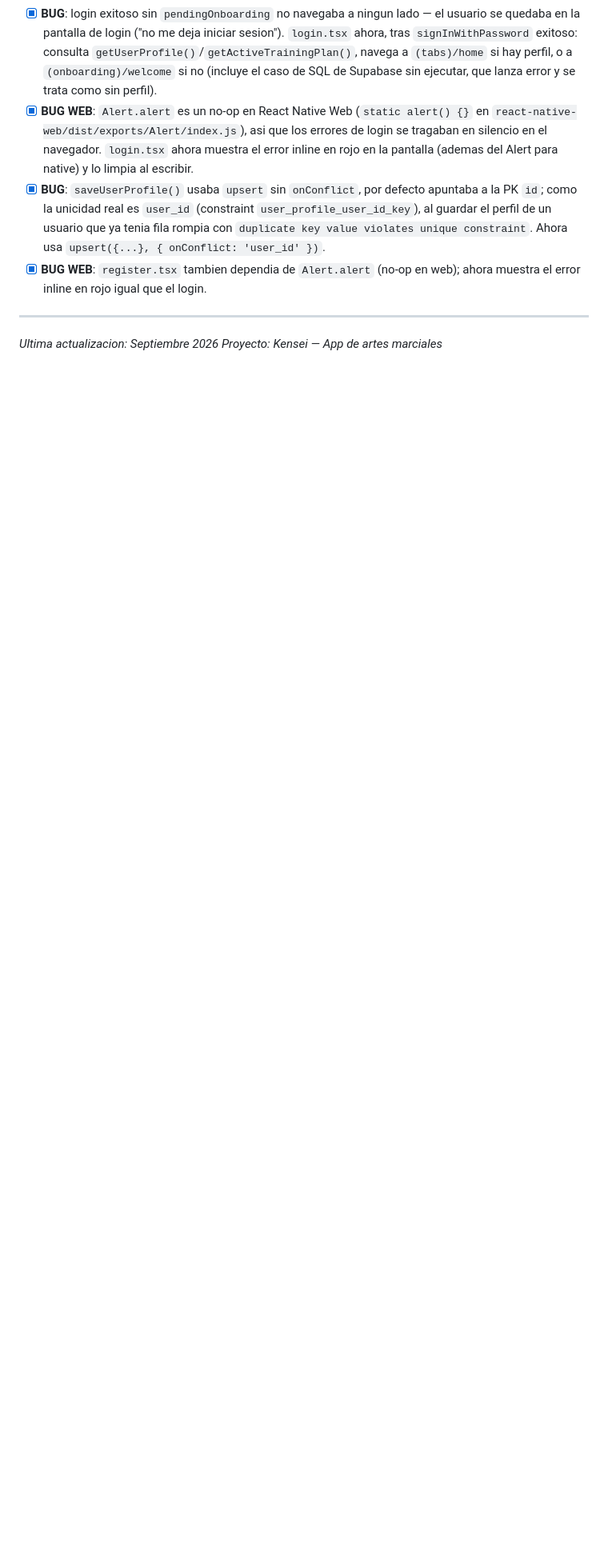
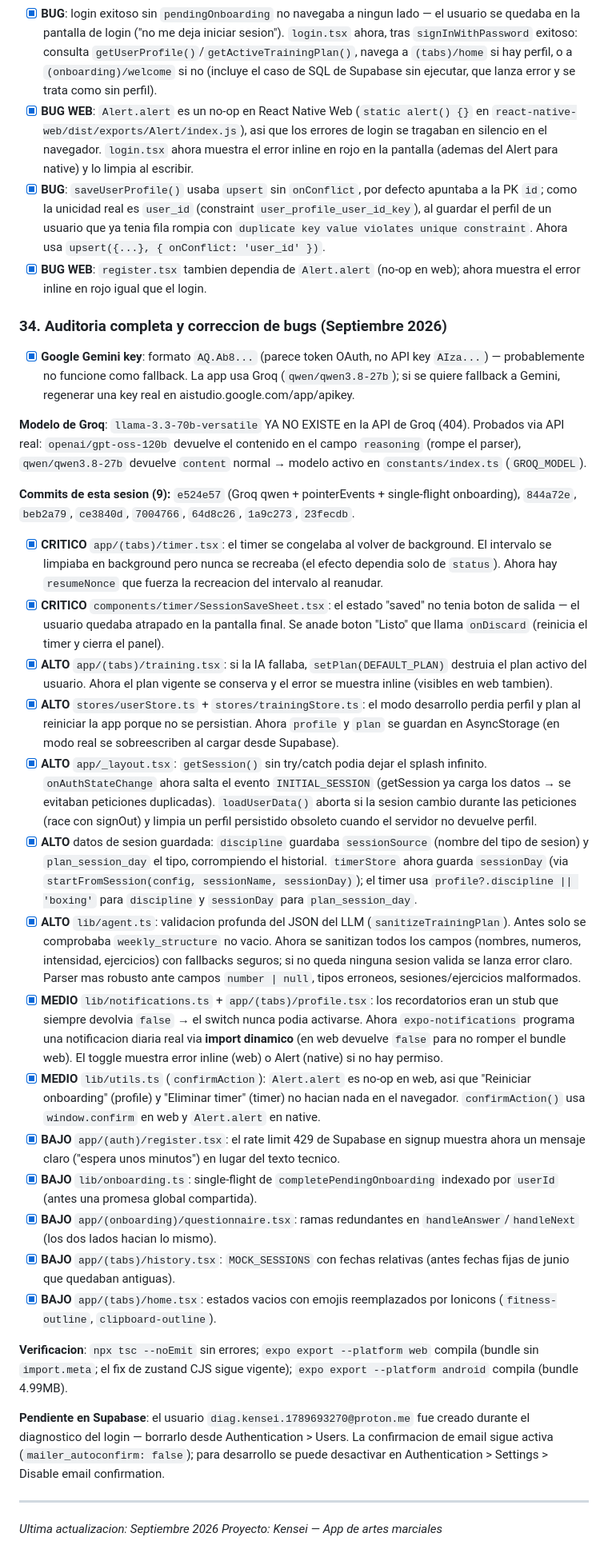
Before and after one commit to Walthergl66/kensei, a Markdown page: AGENTS.md, the part around the change. Shown at 80% size. Rendered like a GitHub page; blank space fills up the shorter version.

Commit message:
docs(agents): seccion 34 de auditoria y correcciones de bugs de Septiembre 2026

```diff
--- a/AGENTS.md
+++ b/AGENTS.md
@@ -750,6 +750,32 @@ Se construyó la aplicación completa desde cero. Archivos creados:
 - [x] **BUG**: `saveUserProfile()` usaba `upsert` sin `onConflict`, por defecto apuntaba a la PK `id`; como la unicidad real es `user_id` (constraint `user_profile_user_id_key`), al guardar el perfil de un usuario que ya tenia fila rompia con `duplicate key value violates unique constraint`. Ahora usa `upsert({...}, { onConflict: 'user_id' })`.
 - [x] **BUG WEB**: `register.tsx` tambien dependia de `Alert.alert` (no-op en web); ahora muestra el error inline en rojo igual que el login.
 
+### 34. Auditoria completa y correccion de bugs (Septiembre 2026)
+- [x] **Google Gemini key**: formato `AQ.Ab8...` (parece token OAuth, no API key `AIza...`) — probablemente no funcione como fallback. La app usa Groq (`qwen/qwen3.8-27b`); si se quiere fallback a Gemini, regenerar una key real en aistudio.google.com/app/apikey.
+
+**Modelo de Groq**: `llama-3.3-70b-versatile` YA NO EXISTE en la API de Groq (404). Probados via API real: `openai/gpt-oss-120b` devuelve el contenido en el campo `reasoning` (rompe el parser), `qwen/qwen3.8-27b` devuelve `content` normal → modelo activo en `constants/index.ts` (`GROQ_MODEL`).
+
+**Commits de esta sesion (9):** `e524e57` (Groq qwen + pointerEvents + single-flight onboarding), `844a72e`, `beb2a79`, `ce3840d`, `7004766`, `64d8c26`, `1a9c273`, `23fecdb`.
+
+- [x] **CRITICO** `app/(tabs)/timer.tsx`: el timer se congelaba al volver de background. El intervalo se limpiaba en background pero nunca se recreaba (el efecto dependia solo de `status`). Ahora hay `resumeNonce` que fuerza la recreacion del intervalo al reanudar.
+- [x] **CRITICO** `components/timer/SessionSaveSheet.tsx`: el estado "saved" no tenia boton de salida — el usuario quedaba atrapado en la pantalla final. Se anade boton "Listo" que llama `onDiscard` (reinicia el timer y cierra el panel).
+- [x] **ALTO** `app/(tabs)/training.tsx`: si la IA fallaba, `setPlan(DEFAULT_PLAN)` destruia el plan activo del usuario. Ahora el plan vigente se conserva y el error se muestra inline (visibles en web tambien).
+- [x] **ALTO** `stores/userStore.ts` + `stores/trainingStore.ts`: el modo desarrollo perdia perfil y plan al reiniciar la app porque no se persistian. Ahora `profile` y `plan` se guardan en AsyncStorage (en modo real se sobreescriben al cargar desde Supabase).
+- [x] **ALTO** `app/_layout.tsx`: `getSession()` sin try/catch podia dejar el splash infinito. `onAuthStateChange` ahora salta el evento `INITIAL_SESSION` (getSession ya carga los datos → se evitaban peticiones duplicadas). `loadUserData()` aborta si la sesion cambio durante las peticiones (race con signOut) y limpia un perfil persistido obsoleto cuando el servidor no devuelve perfil.
+- [x] **ALTO** datos de sesion guardada: `discipline` guardaba `sessionSource` (nombre del tipo de sesion) y `plan_session_day` el tipo, corrompiendo el historial. `timerStore` ahora guarda `sessionDay` (via `startFromSession(config, sessionName, sessionDay)`); el timer usa `profile?.discipline || 'boxing'` para `discipline` y `sessionDay` para `plan_session_day`.
+- [x] **ALTO** `lib/agent.ts`: validacion profunda del JSON del LLM (`sanitizeTrainingPlan`). Antes solo se comprobaba `weekly_structure` no vacio. Ahora se sanitizan todos los campos (nombres, numeros, intensidad, ejercicios) con fallbacks seguros; si no queda ninguna sesion valida se lanza error claro. Parser mas robusto ante campos `number | null`, tipos erroneos, sesiones/ejercicios malformados.
+- [x] **MEDIO** `lib/notifications.ts` + `app/(tabs)/profile.tsx`: los recordatorios eran un stub que siempre devolvia `false` → el switch nunca podia activarse. Ahora `expo-notifications` programa una notificacion diaria real via **import dinamico** (en web devuelve `false` para no romper el bundle web). El toggle muestra error inline (web) o Alert (native) si no hay permiso.
+- [x] **MEDIO** `lib/utils.ts` (`confirmAction`): `Alert.alert` es no-op en web, asi que "Reiniciar onboarding" (profile) y "Eliminar timer" (timer) no hacian nada en el navegador. `confirmAction()` usa `window.confirm` en web y `Alert.alert` en native.
+- [x] **BAJO** `app/(auth)/register.tsx`: el rate limit 429 de Supabase en signup muestra ahora un mensaje claro ("espera unos minutos") en lugar del texto tecnico.
+- [x] **BAJO** `lib/onboarding.ts`: single-flight de `completePendingOnboarding` indexado por `userId` (antes una promesa global compartida).
+- [x] **BAJO** `app/(onboarding)/questionnaire.tsx`: ramas redundantes en `handleAnswer`/`handleNext` (los dos lados hacian lo mismo).
+- [x] **BAJO** `app/(tabs)/history.tsx`: `MOCK_SESSIONS` con fechas relativas (antes fechas fijas de junio que quedaban antiguas).
+- [x] **BAJO** `app/(tabs)/home.tsx`: estados vacios con emojis reemplazados por Ionicons (`fitness-outline`, `clipboard-outline`).
+
+**Verificacion**: `npx tsc --noEmit` sin errores; `expo export --platform web` compila (bundle sin `import.meta`; el fix de zustand CJS sigue vigente); `expo export --platform android` compila (bundle 4.99MB).
+
+**Pendiente en Supabase**: el usuario `diag.kensei.1789693270@proton.me` fue creado durante el diagnostico del login — borrarlo desde Authentication > Users. La confirmacion de email sigue activa (`mailer_autoconfirm: false`); para desarrollo se puede desactivar en Authentication > Settings > Disable email confirmation.
+
 ---
 
 *Ultima actualizacion: Septiembre 2026*
```
